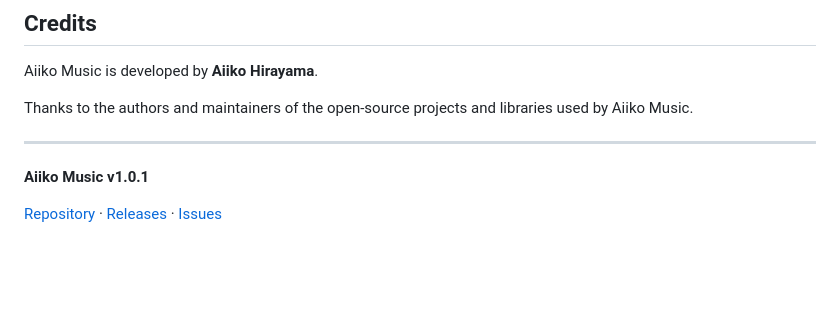
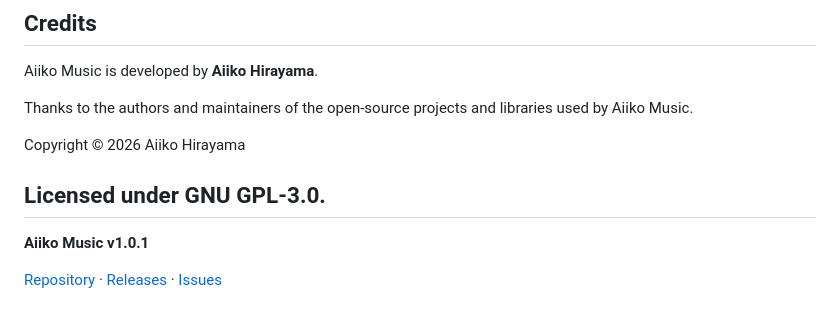
Before and after one commit to HirayamaAiiko/Aiiko-Music, a Markdown page: README.md, the part around the change. GitHub-like rendering; blank space fills up the shorter version.

Commit message:
Update README with copyright and license details
Added copyright and licensing information to README.

```diff
--- a/README.md
+++ b/README.md
@@ -137,6 +137,9 @@ Aiiko Music is developed by **Aiiko Hirayama**.
 
 Thanks to the authors and maintainers of the open-source projects and libraries used by Aiiko Music.
 
+Copyright © 2026 Aiiko Hirayama
+
+Licensed under GNU GPL-3.0.
 ---
 
 **Aiiko Music v1.0.1**
```
